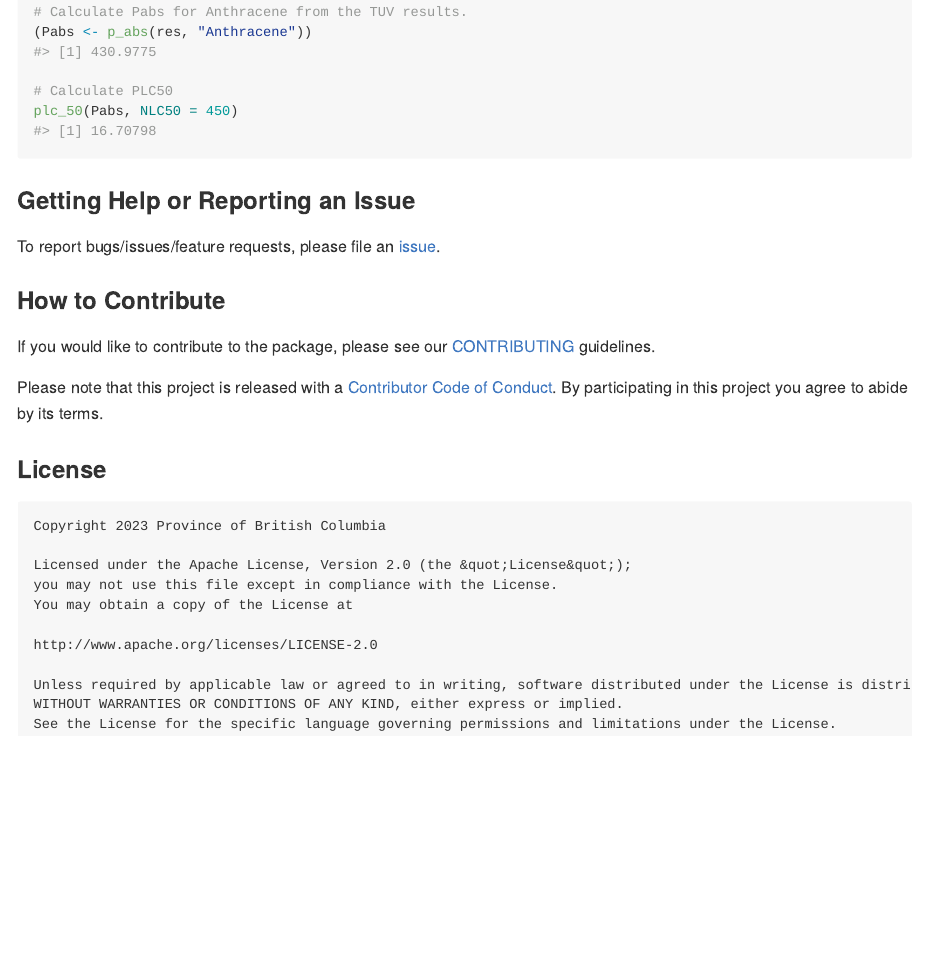
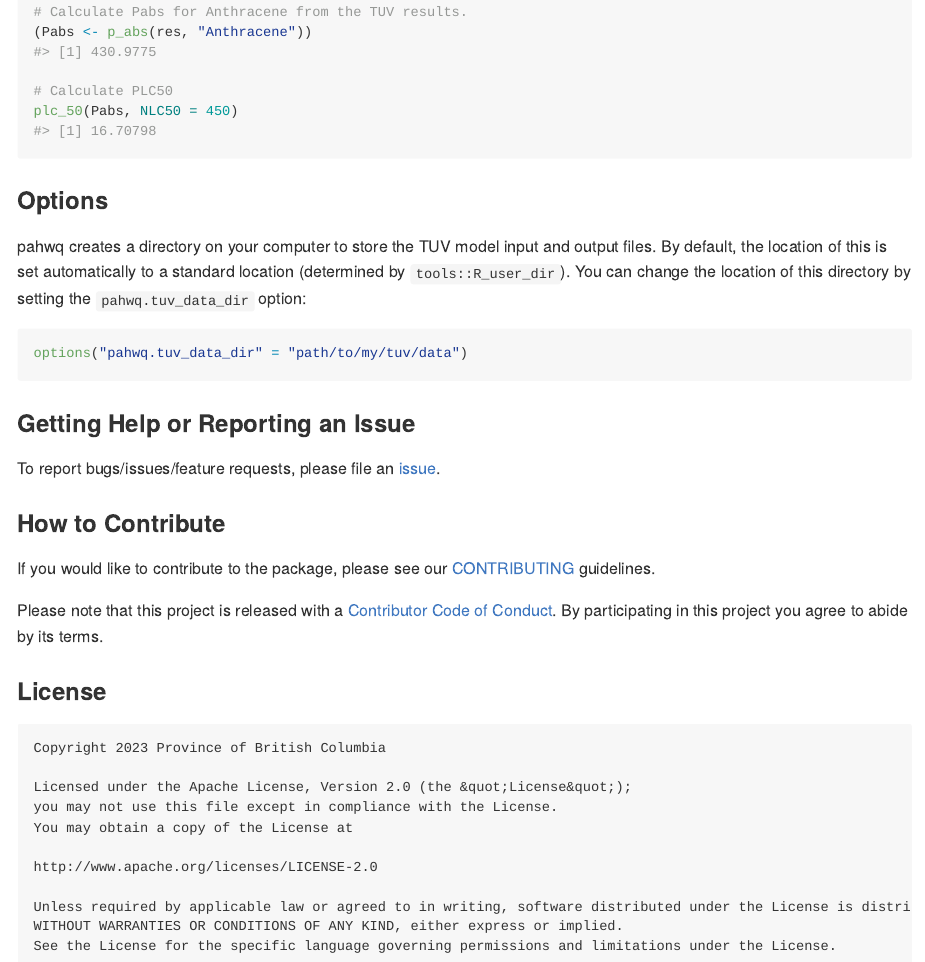
Before and after one commit to bcgov/pahwq, an R Markdown document (README.Rmd): the page in a window 1100 px wide, from 2380 px down. The pictures show the output file README.md that the author committed with the source, drawn offline in the style of GitHub; badge pictures from the web are left out.

Commit message:
Add option setting to README

````diff
--- a/README.Rmd
+++ b/README.Rmd
@@ -103,6 +103,14 @@ head(res)
 plc_50(Pabs, NLC50 = 450)
 ```
 
+### Options
+
+pahwq creates a directory on your computer to store the TUV model input and output files. By default, the location of this is set automatically to a standard location (determined by `tools::R_user_dir`). You can change the location of this directory by setting the `pahwq.tuv_data_dir` option:
+
+```{r}
+options("pahwq.tuv_data_dir" = "path/to/my/tuv/data")
+```
+
 ### Getting Help or Reporting an Issue
 
 To report bugs/issues/feature requests, please file an [issue](https://github.com/bcgov/pahwq/issues/).
````
Also changed, not shown: README.md.
